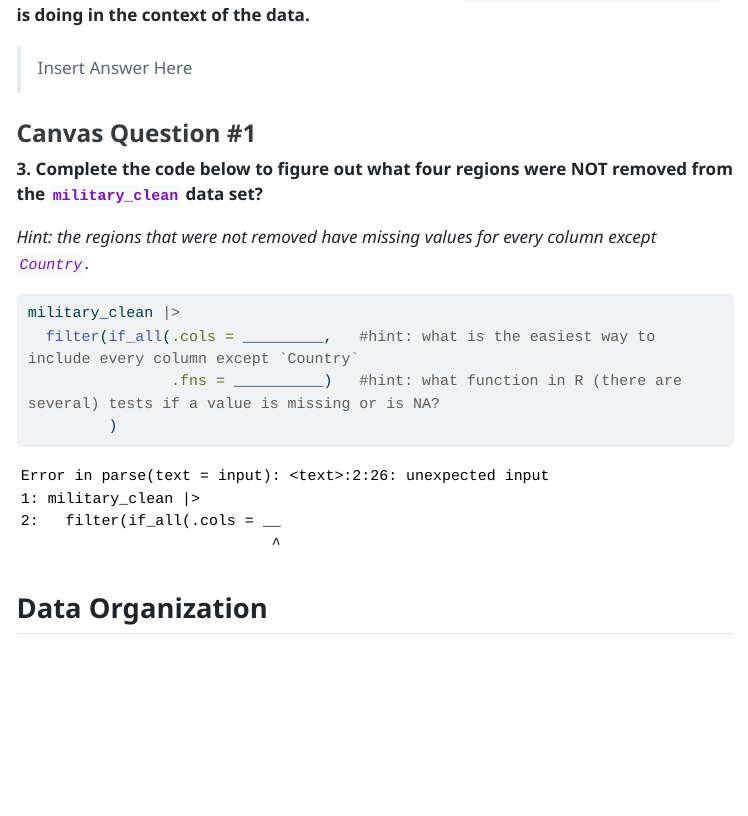
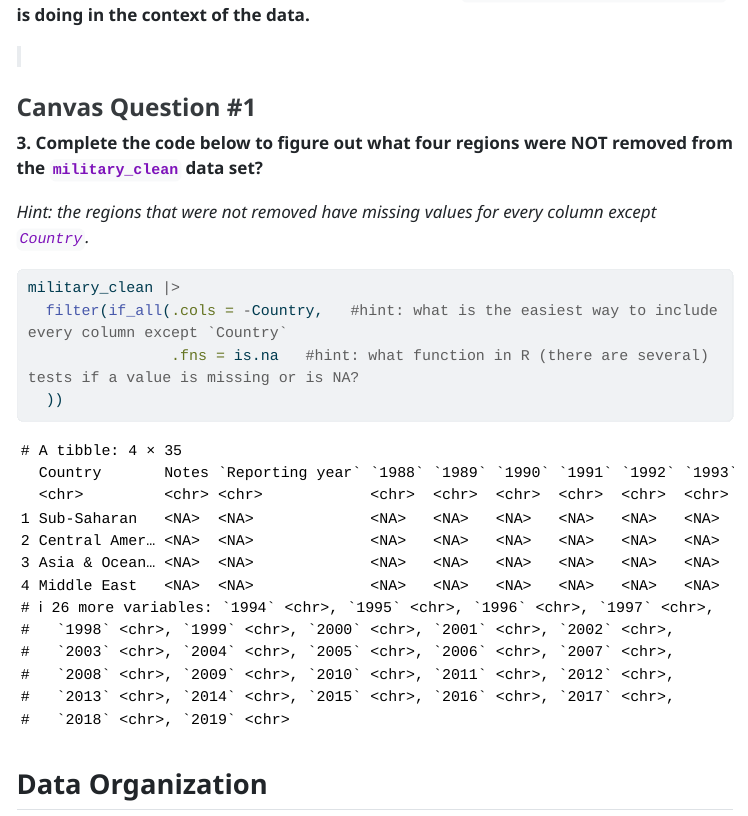
Before and after one commit to erickaluciaquin/Week8_InClass, a Quarto document (pa-5-tidyr-dplyr.qmd): the page in a window 1100 px wide, from 2670 px down before the commit and from 2490 px down after it, so that both start at the same text. The pictures show the output file pa-5-tidyr-dplyr.html that the author committed with the source, opened offline; menus at the side of the page are left out; long lines of code are wrapped.

Commit message:
country was excluded using filter function and tested missing values

````diff
--- a/pa-5-tidyr-dplyr.qmd
+++ b/pa-5-tidyr-dplyr.qmd
@@ -130,7 +130,7 @@ military_clean <- military |>
 
 **2. Write a sentence describing what the line of code `filter(!Country %in% regions)` is doing in the context of the data.**
 
->Insert Answer Here
+>
 
 
 ### Canvas Question #1
@@ -143,9 +143,9 @@ military_clean <- military |>
 #| label: inspecting-what-regions-were-not-removed
 
 military_clean |>
-  filter(if_all(.cols = _________,   #hint: what is the easiest way to include every column except `Country`
-                .fns = __________)   #hint: what function in R (there are several) tests if a value is missing or is NA?
-         )
+  filter(if_all(.cols = -Country,   #hint: what is the easiest way to include every column except `Country`
+                .fns = is.na   #hint: what function in R (there are several) tests if a value is missing or is NA?
+  ))
 ```
 
 
````
Also changed, not shown: pa-5-tidyr-dplyr.html.
